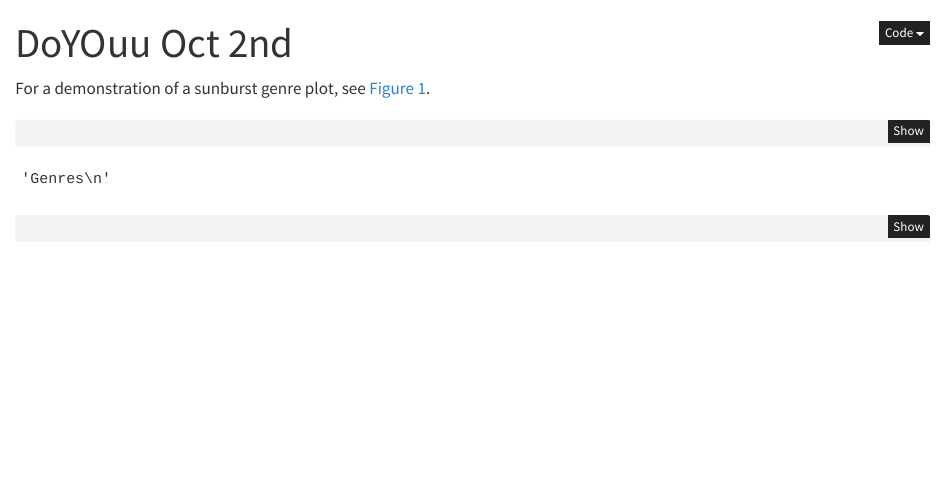
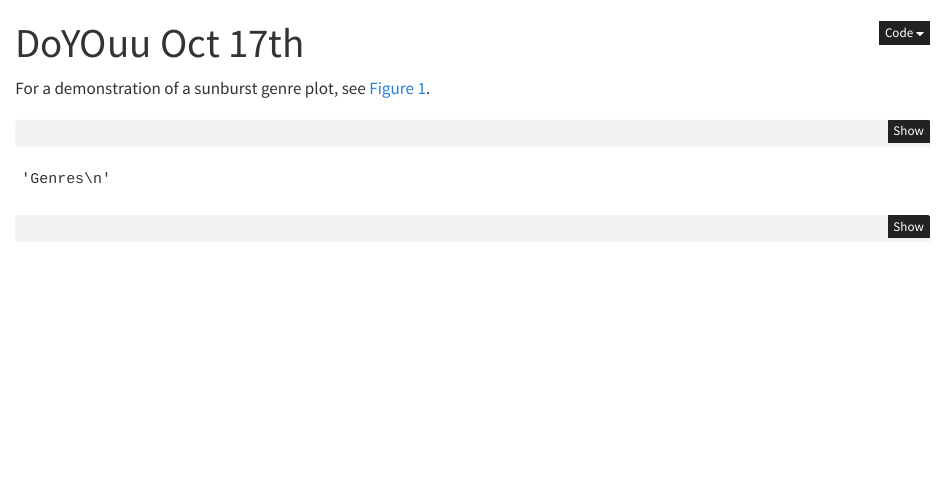
Before and after one commit to Kikkomanq/WebScrap_ETL, a Quarto document (doYouu_oct_plot.qmd): the page in a window 1100 px wide, from its top. Rendered offline with R 4.5, knitr and Pandoc in place of Quarto, with nearby package versions.

Commit message:
Update page header

```diff
--- a/doYouu_oct_plot.qmd
+++ b/doYouu_oct_plot.qmd
@@ -1,5 +1,5 @@
 ---
-title: "DoYOuu Oct 2nd"
+title: "DoYOuu Oct 17th"
 format:
   html:
     code-fold: true
```
Also changed, not shown: docs/search.json, 1 other file.
